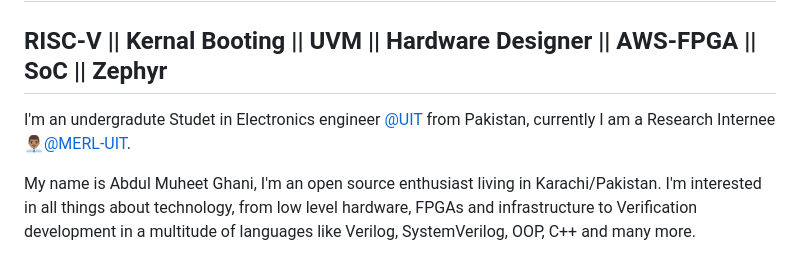
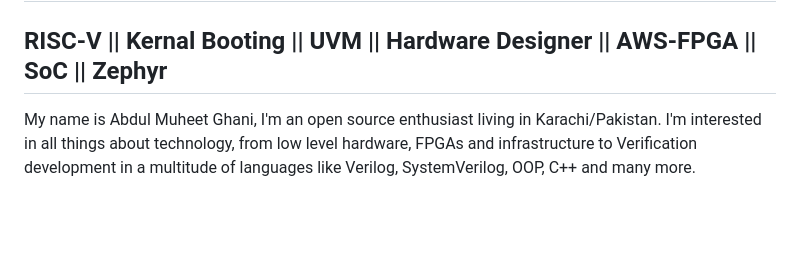
Before and after one commit to Abdul-muheet-ghani/Abdul-muheet-ghani, a Markdown page: README.md, the part around one of its changes. Rendered like a GitHub page; blank space fills up the shorter version.

```diff
--- a/README.md
+++ b/README.md
@@ -1,8 +1,6 @@
 # Hey 👋🏽, This is Abdul Muheet Ghani.
 
 ## RISC-V || Kernal Booting || UVM || Hardware Designer || AWS-FPGA || SoC || Zephyr
-
-I'm an undergradute Studet in Electronics engineer [@UIT](https://www.uit.edu/) from Pakistan, currently I am a Research Internee 👨🏽‍💼[@MERL-UIT](https://github.com/merledu).
 
 My name is Abdul Muheet Ghani, I'm an open source enthusiast living in Karachi/Pakistan. I'm interested in all things about technology, from low level hardware, FPGAs and infrastructure to Verification development in a multitude of languages like Verilog, SystemVerilog, OOP, C++ and many more.
 
```
Also changed, not shown: other parts of README.md (+0 -1 lines).
